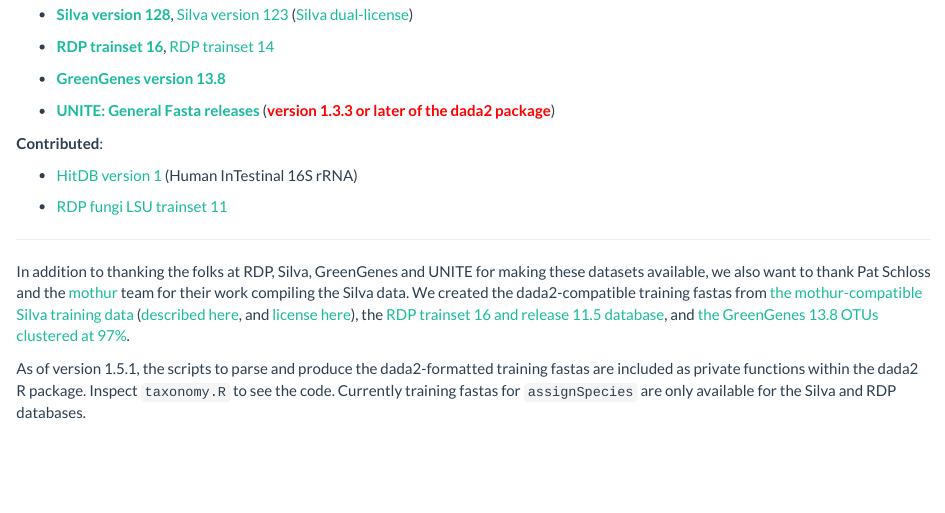
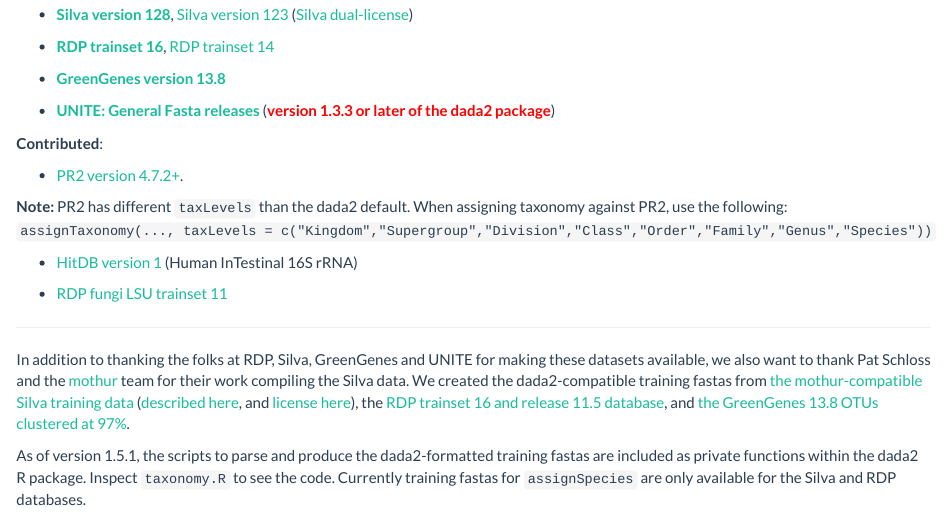
Before and after one commit to benjjneb/dada2, an R Markdown document (training.Rmd): the page in a window 1100 px wide, from 460 px down. Rendered offline with R 4.5, knitr and Pandoc, with nearby package versions.

Commit message:
Added PR2 link

```diff
--- a/_site.yml
+++ b/_site.yml
@@ -1,5 +1,4 @@
 name: "dada2"
-output_dir: .
 navbar:
   title: "dada2"
   left:
--- a/training.Rmd
+++ b/training.Rmd
@@ -23,6 +23,10 @@
 * **[UNITE: General Fasta releases](https://unite.ut.ee/repository.php)** (**<span style="color:red">version 1.3.3 or later of the dada2 package</span>**)
 
 **Contributed**:
+
+* [PR2 version 4.7.2+](https://github.com/vaulot/pr2_database/releases).
+
+**Note:** PR2 has different `taxLevels` than the dada2 default. When assigning taxonomy against PR2, use the following: `assignTaxonomy(..., taxLevels = c("Kingdom","Supergroup","Division","Class","Order","Family","Genus","Species"))`
 
 * [HitDB version 1](http://doi.org/10.5281/zenodo.159205) (Human InTestinal 16S rRNA)
 
```
Also changed, not shown: training.html (deleted), 224 other files.
